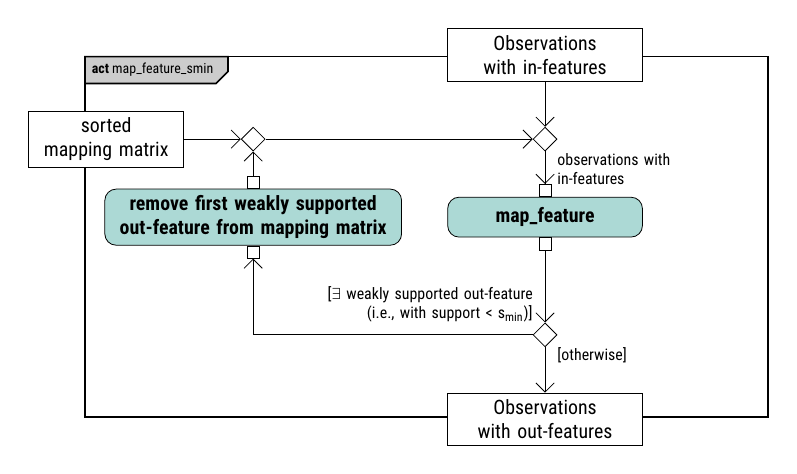
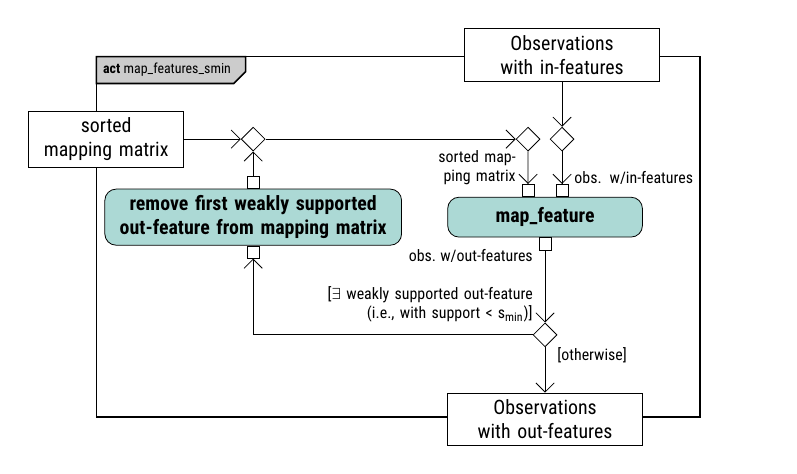
Before and after one commit to complexity-science-hub/feature-mapper, a LaTeX figure (docs/feature-mapping-activity.tex): page 2 of 2. Compiled offline with pdfLaTeX.

Commit message:
update activity diagrams

```diff
--- a/docs/feature-mapping-activity.tex
+++ b/docs/feature-mapping-activity.tex
@@ -12,10 +12,6 @@
 \usetikzlibrary{arrows,arrows.meta,positioning,shapes,mindmap,trees,backgrounds,
   fit,calc,intersections}
 
-\tikzstyle{io} = [trapezium, trapezium left angle=70, trapezium right angle=110, minimum width=3.2cm, minimum height=1cm, text centered, draw=black, fill=DivColorblindSafe0, text width=2.8cm]
-
-\tikzstyle{process} = [rectangle, minimum width=3cm, minimum height=1cm, text centered, draw=black, fill=DivColorblindSafe2!50, text width=2.8cm]
-
 \tikzstyle{inoutpar} = [rectangle, text centered, fill=white, draw=black, minimum width=2cm, minimum height=2em]
 
 % activity
@@ -129,7 +124,7 @@
     }{
       ($(current bounding box.south east)+(5mm, 5mm)$)
     }{
-      \textbf{act} map\_feature
+      \textbf{act} map\_features
     },
     % show background grid, show background rectangle,
     act/.append style/={text width=32mm},
@@ -193,9 +188,9 @@
 
 \begin{tikzpicture}[
     node distance = 8mm,
-    mybackground2={($(current bounding box.north west)+(10mm, -5mm)$)}%
-    {($(current bounding box.south east)+(0, 5mm)$)}%
-    {\textbf{act} map\_feature\_smin},
+    mybackground2={($(current bounding box.north west)+(12mm, -5mm)$)}%
+    {($(current bounding box.south east)+(-5mm, 5mm)$)}%
+    {\textbf{act} map\_features\_smin},
     % show background grid, show background rectangle,
     act/.append style/={text width=32mm},
     inoutpar/.append style/={text width=32mm},
@@ -204,22 +199,29 @@
   % ANCHOR : INPUT: X0
   \node [inoutpar] (in-obs) {Observations with in-features};
 
-  % diags split
-  \node [decision, below=of in-obs] (diags split) {};
-  \draw [->] (in-obs) -- (diags split);
+  % in-obs split
+  \node [decision, below=of in-obs] (in-obs split) {};
+  \draw [->] (in-obs) -- (in-obs split);
+
+  % mm-split 2
+  \node [decision, below=of in-obs, xshift=-6mm] (mm split 2) {};
 
   % (map) assign out-featurs to obs
-  \node [act, below=8mm of diags split] (map) {
+  \node [act, below=8mm of in-obs split, xshift=-3mm] (map) {
     map\_feature
   };
-  \draw [->b] (diags split) -- (map.north)
-  node [above right, pinlbl, text width=2cm] {
-    observations with in-features
+  \draw [->b] (in-obs split) -- ($(map.north)+(3mm,0)$)
+  node [above right, pinlbl, text width=25mm] {
+    obs. w/in-features
+  };
+  \draw [->b] (mm split 2) -- ($(map.north)-(3mm,0)$)
+  node [above left, pinlbl, text width=2cm, align=right] {
+    sorted mapping matrix
   };
 
   % decide if done
   \node [decision, below=15mm of map] (decide) {};
-  \draw [b->] (map) -- (decide);
+  \draw [b->] (map.south) node [lbl, below left]{obs. w/out-features} -- (decide);
 
   \node [act, left=of map, text width=50mm] (update) {
     remove first weakly supported out-feature from mapping matrix
@@ -227,12 +229,12 @@
   \draw [->b] (decide) node [lbl, above left, text width=40mm, align=right] {
     [$\exists$ weakly supported out-feature (i.e., with support < s\textsubscript{min})]
   } -| (update);
-  \node [decision] (mm split) at (update |- diags split) {};
+  \node [decision] (mm split) at (update |- in-obs split) {};
   \draw [b->] (update) -- (mm split);
-  \draw [->] (mm split) -- (diags split);
+  \draw [->] (mm split) -- (mm split 2);
 
   \node [inoutpar, below=of decide] (out-obs) {Observations with out-features};
-  \draw [->] (decide) node [lbl, below right, text width=35mm] {
+  \draw [->] (decide) node [lbl, below right, text width=15mm] {
     [otherwise]
   } -- (out-obs);
 
```
Also changed, not shown: docs/feature-mapping-activity-0.png, docs/feature-mapping-activity-1.png, docs/feature-mapping-activity.tex (3 more changed lines), 1 other file.
